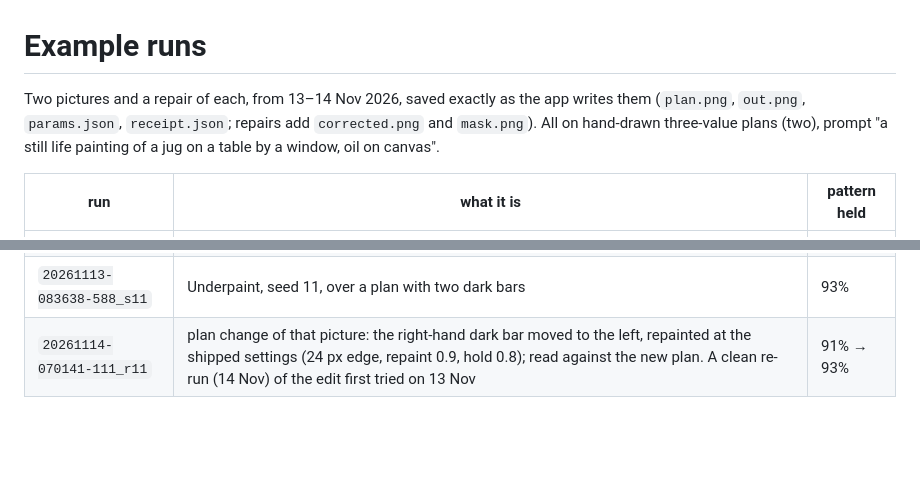
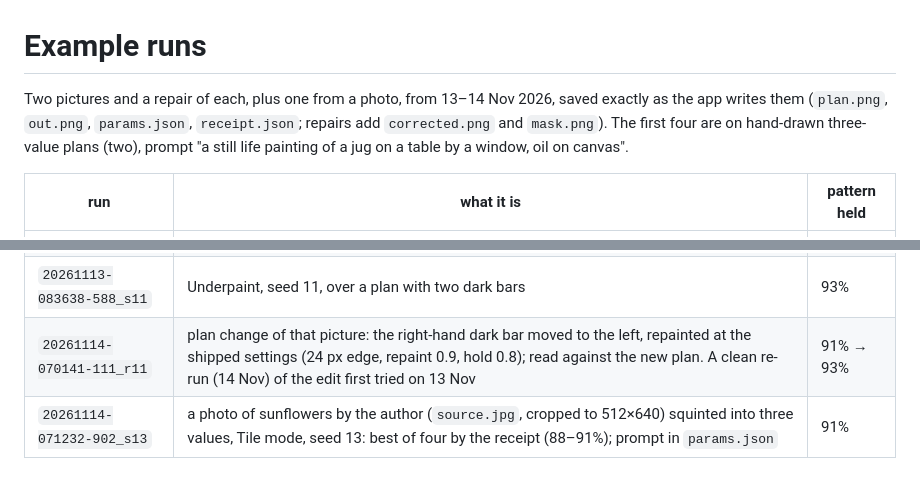
Before and after one commit to parallaxmetrology/grisaille, a Markdown page: examples/README.md, 2 parts joined by grey strips. GitHub-like rendering; blank space fills up the shorter version.

```diff
--- a/examples/README.md
+++ b/examples/README.md
@@ -1,7 +1,7 @@
 # Example runs
 
-Two pictures and a repair of each, from 13–14 Nov 2026, saved exactly as the app writes them (`plan.png`, `out.png`,
-`params.json`, `receipt.json`; repairs add `corrected.png` and `mask.png`). All on hand-drawn
+Two pictures and a repair of each, plus one from a photo, from 13–14 Nov 2026, saved exactly as the app writes them (`plan.png`, `out.png`,
+`params.json`, `receipt.json`; repairs add `corrected.png` and `mask.png`). The first four are on hand-drawn
 three-value plans (two), prompt "a still life painting of a jug on a table by a window, oil on canvas".
 
 | run | what it is | pattern held |
@@ -10,3 +10,4 @@ three-value plans (two), prompt "a still life painting of a jug on a table by a
 | `20261113-070730-641_r11` | lost-shapes repair of that picture, with the 75% contrast floor (this early run's `params.json` does not name its parent; `receipt.json` gives the parent's 17%) | 95% |
 | `20261113-083638-588_s11` | Underpaint, seed 11, over a plan with two dark bars | 93% |
 | `20261114-070141-111_r11` | plan change of that picture: the right-hand dark bar moved to the left, repainted at the shipped settings (24 px edge, repaint 0.9, hold 0.8); read against the new plan. A clean re-run (14 Nov) of the edit first tried on 13 Nov | 91% → 93% |
+| `20261114-071232-902_s13` | a photo of sunflowers by the author (`source.jpg`, cropped to 512×640) squinted into three values, Tile mode, seed 13: best of four by the receipt (88–91%); prompt in `params.json` | 91% |
```
Also changed, not shown: README.md (+6 -0 lines), docs/images/photo.jpg (added), 5 other files.
